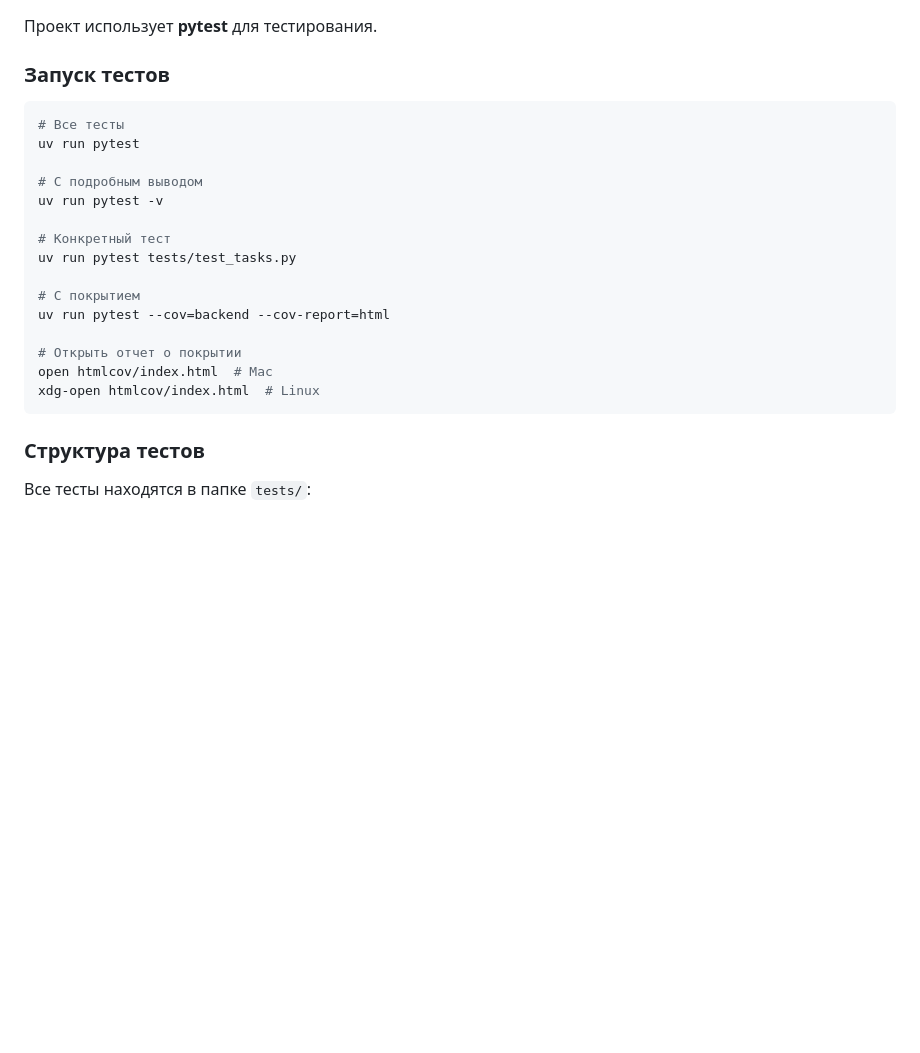
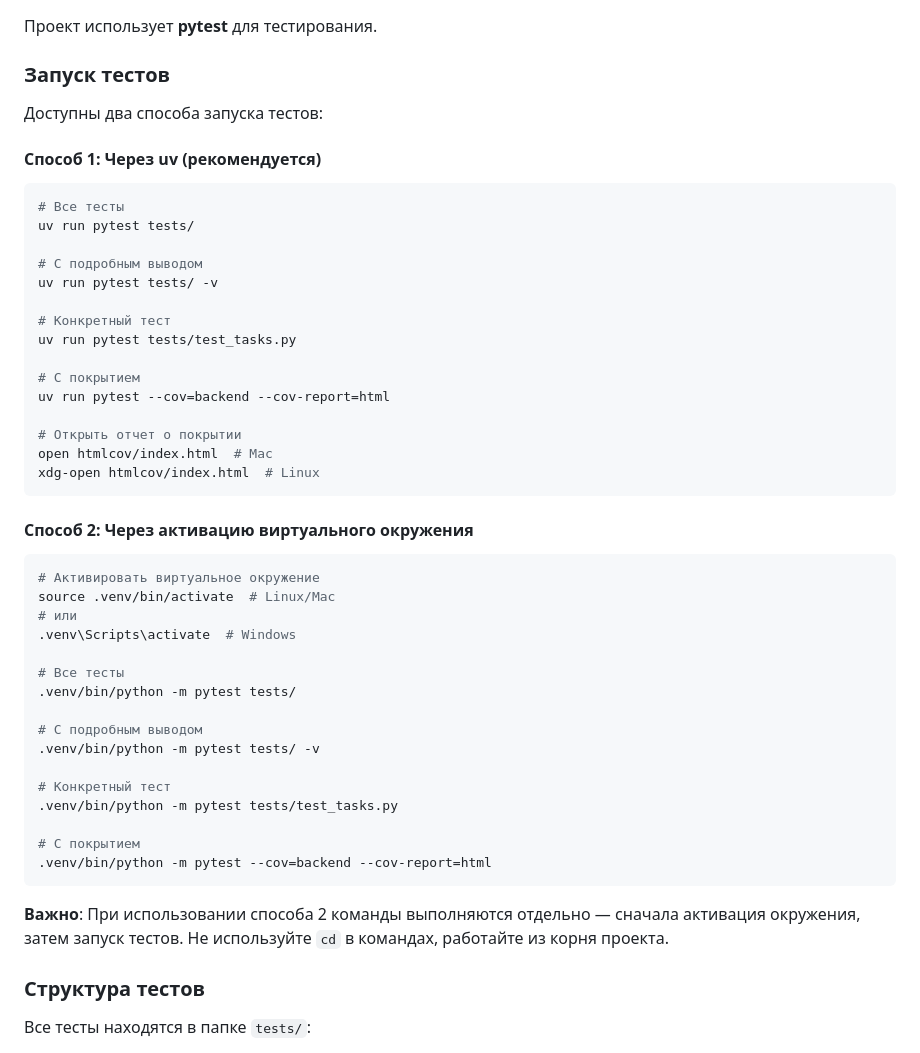
Before and after one commit to SorgKs/homeplanner, a Markdown page: docs/DEVELOPMENT.md, the part around the change. Rendered like a GitHub page; blank space fills up the shorter version.

Commit message:
docs: добавлена документация по запуску тестов с активацией .venv

````diff
--- a/docs/DEVELOPMENT.md
+++ b/docs/DEVELOPMENT.md
@@ -138,12 +138,16 @@ uv run mypy backend/
 
 ### Запуск тестов
 
+Доступны два способа запуска тестов:
+
+#### Способ 1: Через uv (рекомендуется)
+
 ```bash
 # Все тесты
-uv run pytest
+uv run pytest tests/
 
 # С подробным выводом
-uv run pytest -v
+uv run pytest tests/ -v
 
 # Конкретный тест
 uv run pytest tests/test_tasks.py
@@ -155,6 +159,29 @@ uv run pytest --cov=backend --cov-report=html
 open htmlcov/index.html  # Mac
 xdg-open htmlcov/index.html  # Linux
 ```
+
+#### Способ 2: Через активацию виртуального окружения
+
+```bash
+# Активировать виртуальное окружение
+source .venv/bin/activate  # Linux/Mac
+# или
+.venv\Scripts\activate  # Windows
+
+# Все тесты
+.venv/bin/python -m pytest tests/
+
+# С подробным выводом
+.venv/bin/python -m pytest tests/ -v
+
+# Конкретный тест
+.venv/bin/python -m pytest tests/test_tasks.py
+
+# С покрытием
+.venv/bin/python -m pytest --cov=backend --cov-report=html
+```
+
+**Важно**: При использовании способа 2 команды выполняются отдельно — сначала активация окружения, затем запуск тестов. Не используйте `cd` в командах, работайте из корня проекта.
 
 ### Структура тестов
 
````
Also changed, not shown: docs/TESTING_CONVENTIONS.md (+24 -4 lines).
